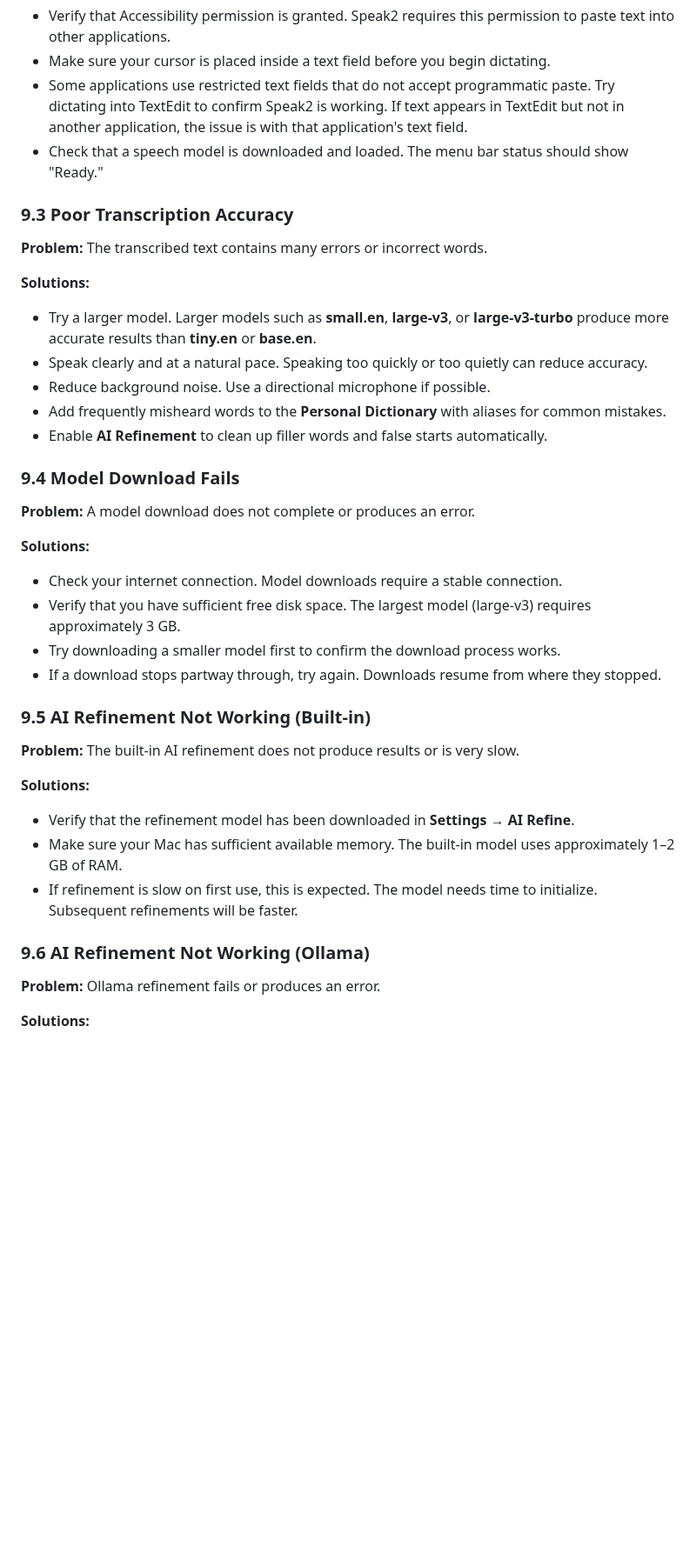
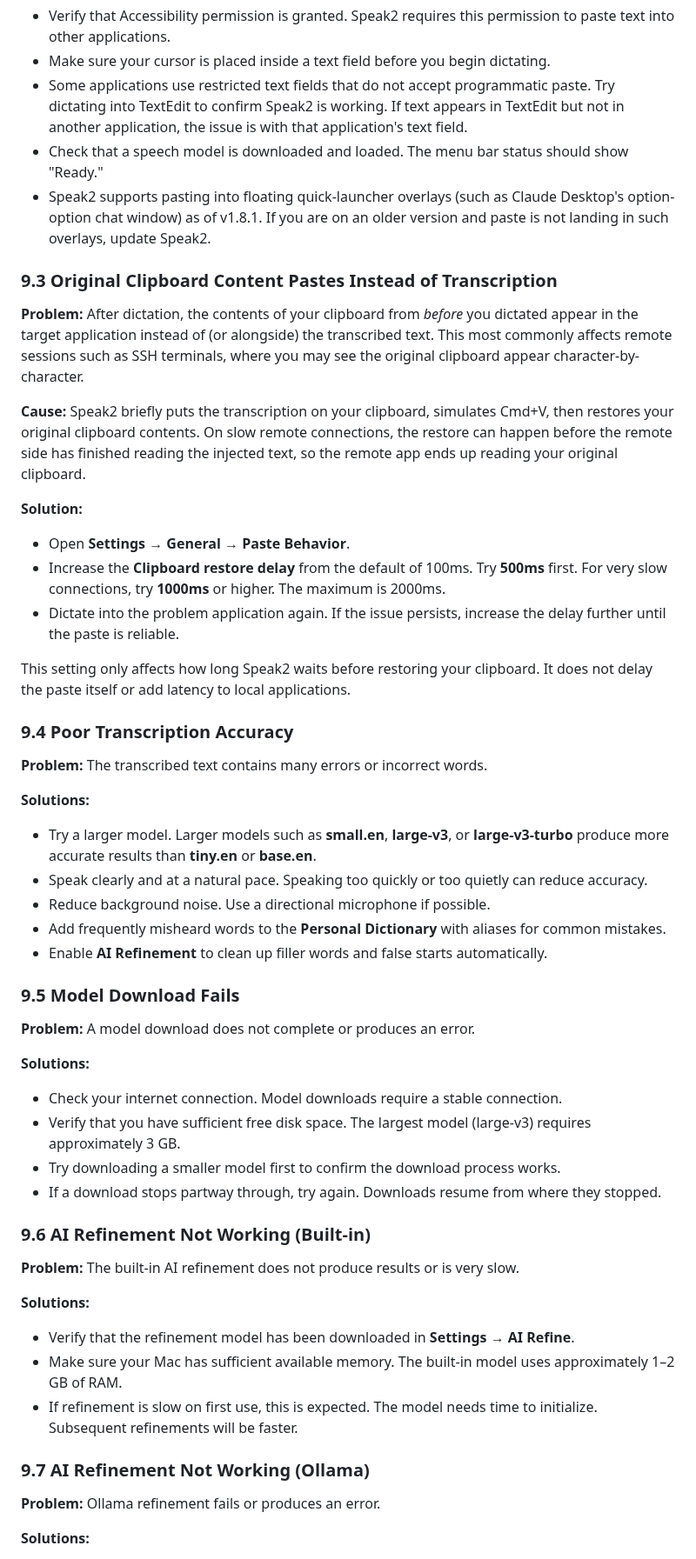
Before and after one commit to zachswift615/moonquakemedia, a Markdown page: src/guides/speak2.md, the part around one of its changes. Shown at 87% size. Drawn GitHub-style; blank space fills up the shorter version.

```diff
--- a/src/guides/speak2.md
+++ b/src/guides/speak2.md
@@ -531,8 +569,23 @@ This section lists common problems and their solutions. If your issue is not lis
 - Make sure your cursor is placed inside a text field before you begin dictating.
 - Some applications use restricted text fields that do not accept programmatic paste. Try dictating into TextEdit to confirm Speak2 is working. If text appears in TextEdit but not in another application, the issue is with that application's text field.
 - Check that a speech model is downloaded and loaded. The menu bar status should show "Ready."
+- Speak2 supports pasting into floating quick-launcher overlays (such as Claude Desktop's option-option chat window) as of v1.8.1. If you are on an older version and paste is not landing in such overlays, update Speak2.
 
-### 9.3 Poor Transcription Accuracy
+### 9.3 Original Clipboard Content Pastes Instead of Transcription
+
+**Problem:** After dictation, the contents of your clipboard from *before* you dictated appear in the target application instead of (or alongside) the transcribed text. This most commonly affects remote sessions such as SSH terminals, where you may see the original clipboard appear character-by-character.
+
+**Cause:** Speak2 briefly puts the transcription on your clipboard, simulates Cmd+V, then restores your original clipboard contents. On slow remote connections, the restore can happen before the remote side has finished reading the injected text, so the remote app ends up reading your original clipboard.
+
+**Solution:**
+
+- Open **Settings → General → Paste Behavior**.
+- Increase the **Clipboard restore delay** from the default of 100ms. Try **500ms** first. For very slow connections, try **1000ms** or higher. The maximum is 2000ms.
+- Dictate into the problem application again. If the issue persists, increase the delay further until the paste is reliable.
+
+This setting only affects how long Speak2 waits before restoring your clipboard. It does not delay the paste itself or add latency to local applications.
+
+### 9.4 Poor Transcription Accuracy
 
 **Problem:** The transcribed text contains many errors or incorrect words.
 
@@ -544,7 +597,7 @@ This section lists common problems and their solutions. If your issue is not lis
 - Add frequently misheard words to the **Personal Dictionary** with aliases for common mistakes.
 - Enable **AI Refinement** to clean up filler words and false starts automatically.
 
-### 9.4 Model Download Fails
+### 9.5 Model Download Fails
 
 **Problem:** A model download does not complete or produces an error.
 
@@ -555,7 +608,7 @@ This section lists common problems and their solutions. If your issue is not lis
 - Try downloading a smaller model first to confirm the download process works.
 - If a download stops partway through, try again. Downloads resume from where they stopped.
 
-### 9.5 AI Refinement Not Working (Built-in)
+### 9.6 AI Refinement Not Working (Built-in)
 
 **Problem:** The built-in AI refinement does not produce results or is very slow.
 
@@ -565,7 +618,7 @@ This section lists common problems and their solutions. If your issue is not lis
 - Make sure your Mac has sufficient available memory. The built-in model uses approximately 1–2 GB of RAM.
 - If refinement is slow on first use, this is expected. The model needs time to initialize. Subsequent refinements will be faster.
 
-### 9.6 AI Refinement Not Working (Ollama)
+### 9.7 AI Refinement Not Working (Ollama)
 
 **Problem:** Ollama refinement fails or produces an error.
 
```
Also changed, not shown: other parts of src/guides/speak2.md (+55 -13 lines), src/guides/quietus.md (+9 -7 lines).
